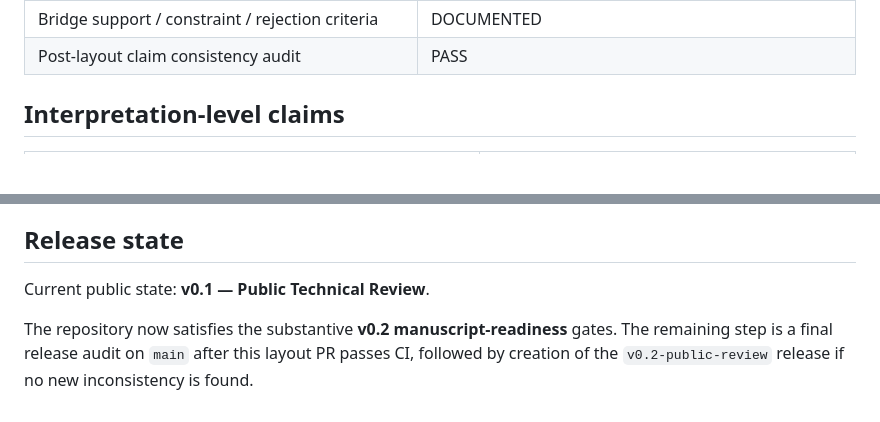
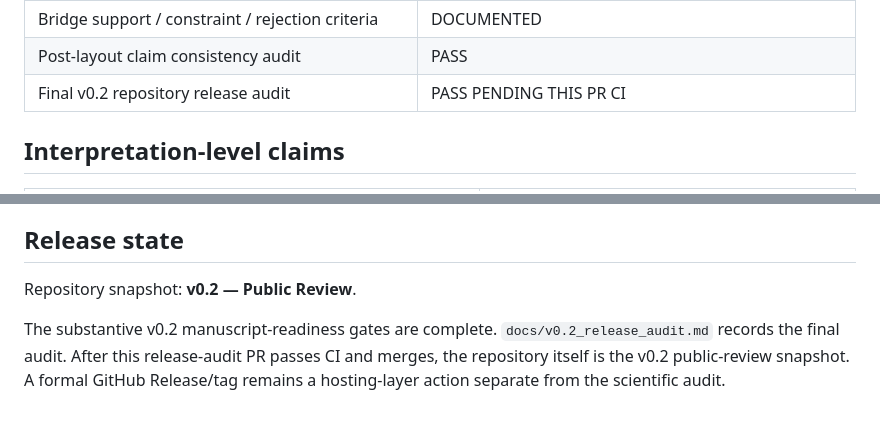
Before and after one commit to Unjuno/quantum-bogosort, a Markdown page: STATUS.md, 2 parts joined by grey strips. GitHub-like rendering; blank space fills up the shorter version.

Commit message:
Mark v0.2 public-review snapshot ready

```diff
--- a/STATUS.md
+++ b/STATUS.md
@@ -56,6 +56,7 @@ All five experiments are rerun by GitHub Actions.
 | Archived experiment promotion before v0.2 | NOT REQUIRED; NONE USED AS NEW ACTIVE EVIDENCE |
 | Bridge support / constraint / rejection criteria | DOCUMENTED |
 | Post-layout claim consistency audit | PASS |
+| Final v0.2 repository release audit | PASS PENDING THIS PR CI |
 
 ## Interpretation-level claims
 
@@ -79,6 +80,6 @@ All five experiments are rerun by GitHub Actions.
 
 ## Release state
 
-Current public state: **v0.1 — Public Technical Review**.
+Repository snapshot: **v0.2 — Public Review**.
 
-The repository now satisfies the substantive **v0.2 manuscript-readiness** gates. The remaining step is a final release audit on `main` after this layout PR passes CI, followed by creation of the `v0.2-public-review` release if no new inconsistency is found.
+The substantive v0.2 manuscript-readiness gates are complete. `docs/v0.2_release_audit.md` records the final audit. After this release-audit PR passes CI and merges, the repository itself is the v0.2 public-review snapshot. A formal GitHub Release/tag remains a hosting-layer action separate from the scientific audit.
```
